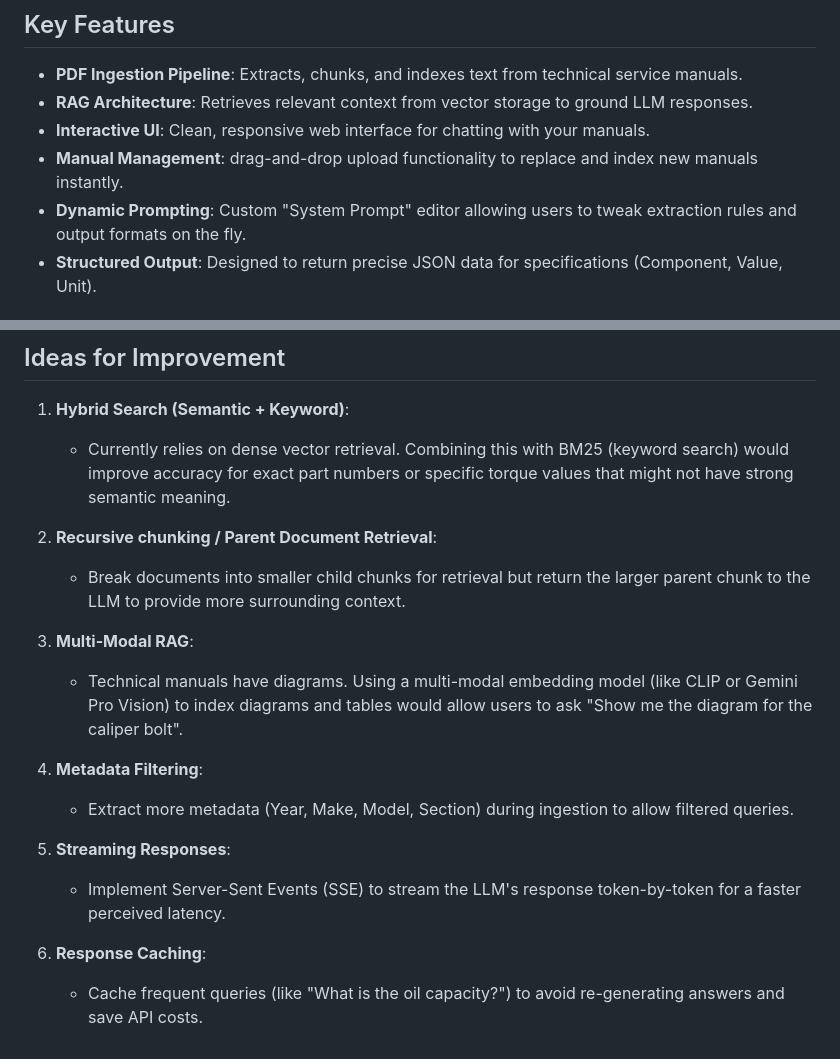
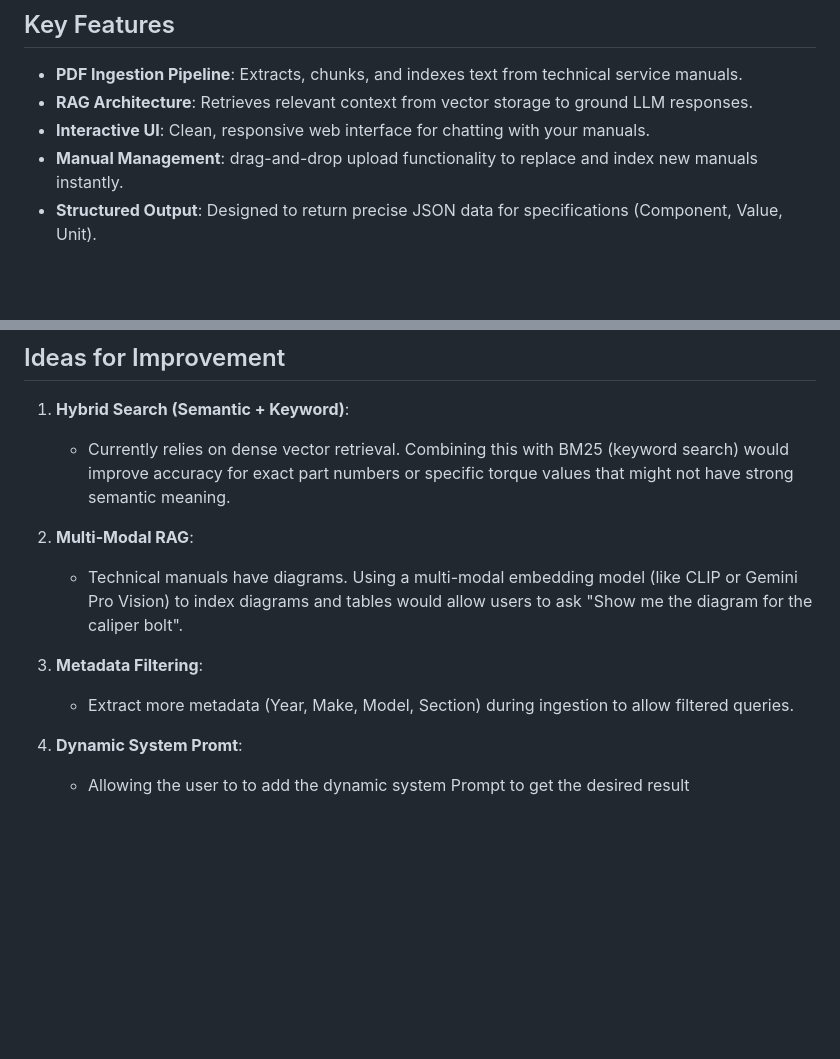
Before and after one commit to RishabhVerma08/Predii_Assignment, a Markdown page: vehicle-spec-rag/README.md, 2 parts joined by grey strips. GitHub-like rendering; blank space fills up the shorter version.

Commit message:
Save my changes

```diff
--- a/vehicle-spec-rag/README.md
+++ b/vehicle-spec-rag/README.md
@@ -8,7 +8,6 @@ A Retrieval-Augmented Generation (RAG) system designed to extract structured veh
 - **RAG Architecture**: Retrieves relevant context from vector storage to ground LLM responses.
 - **Interactive UI**: Clean, responsive web interface for chatting with your manuals.
 - **Manual Management**: drag-and-drop upload functionality to replace and index new manuals instantly.
-- **Dynamic Prompting**: Custom "System Prompt" editor allowing users to tweak extraction rules and output formats on the fly.
 - **Structured Output**: Designed to return precise JSON data for specifications (Component, Value, Unit).
 
 ##  Technology Stack
@@ -87,17 +86,12 @@ The application follows a modular Service-Oriented Architecture:
 1.  **Hybrid Search (Semantic + Keyword)**:
     - Currently relies on dense vector retrieval. Combining this with BM25 (keyword search) would improve accuracy for exact part numbers or specific torque values that might not have strong semantic meaning.
 
-2.  **Recursive chunking / Parent Document Retrieval**:
-    - Break documents into smaller child chunks for retrieval but return the larger parent chunk to the LLM to provide more surrounding context.
 
-3.  **Multi-Modal RAG**:
+2.  **Multi-Modal RAG**:
     - Technical manuals have diagrams. Using a multi-modal embedding model (like CLIP or Gemini Pro Vision) to index diagrams and tables would allow users to ask "Show me the diagram for the caliper bolt".
 
-4.  **Metadata Filtering**:
+3.  **Metadata Filtering**:
     - Extract more metadata (Year, Make, Model, Section) during ingestion to allow filtered queries.
 
-5.  **Streaming Responses**:
-    - Implement Server-Sent Events (SSE) to stream the LLM's response token-by-token for a faster perceived latency.
-
-6.  **Response Caching**:
-    - Cache frequent queries (like "What is the oil capacity?") to avoid re-generating answers and save API costs.
+5.  **Dynamic System Promt**:
+    - Allowing the user to to add the dynamic system Prompt to get the desired result
```
